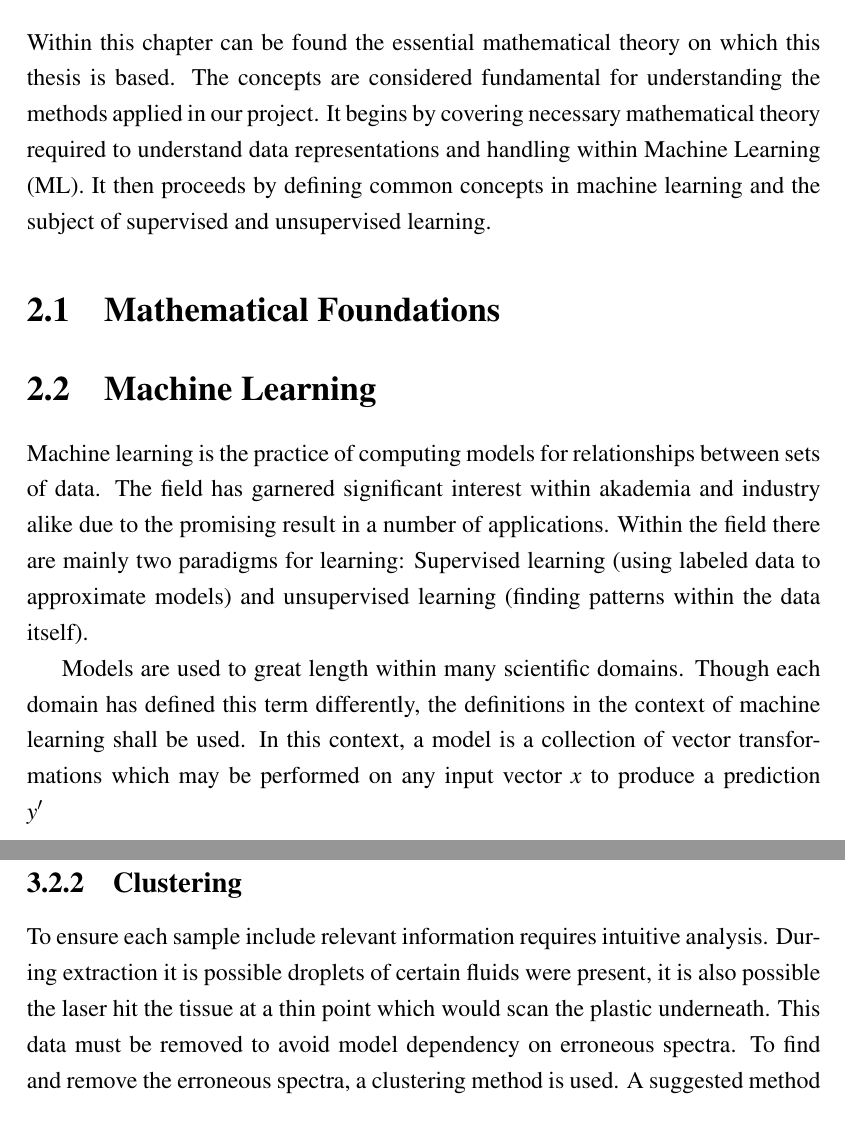
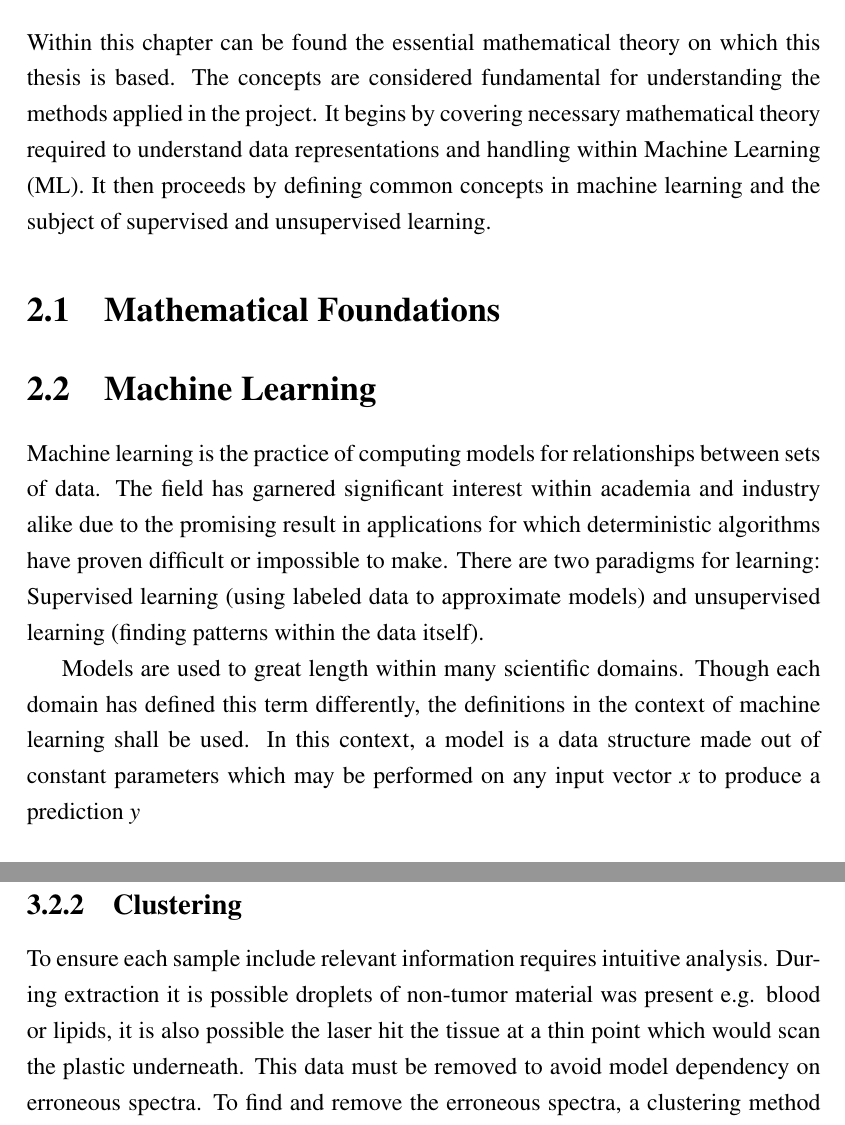
Before and after one commit to JoelSjoberg/MastersThesis, a LaTeX thesis (thesis.tex, which reads chapters/chapter2.tex, chapters/chapter3.tex): two parts of pages 7 and 17 of 23, joined at a grey line, cut so that both start at the same text. Compiled offline with pdfLaTeX.

Commit message:
small changes

```diff
--- a/chapters/chapter2.tex
+++ b/chapters/chapter2.tex
@@ -1,4 +1,4 @@
-Within this chapter can be found the essential mathematical theory on which this thesis is based. The concepts are considered fundamental for understanding the methods applied in our project. It begins by
+Within this chapter can be found the essential mathematical theory on which this thesis is based. The concepts are considered fundamental for understanding the methods applied in the project. It begins by
 covering necessary mathematical theory required to understand data representations and handling within Machine Learning (ML). It then proceeds by defining common concepts in machine learning and the subject of supervised and unsupervised learning.
 
 
@@ -6,9 +6,9 @@ covering necessary mathematical theory required to understand data representatio
 
 \section{Machine Learning}
 
-Machine learning is the practice of computing models for relationships between sets of data. The field has garnered significant interest within akademia and industry alike due to the promising result in a number of applications. Within the field there are mainly two paradigms for learning: Supervised learning (using labeled data to approximate models) and unsupervised learning (finding patterns within the data itself).
+Machine learning is the practice of computing models for relationships between sets of data. The field has garnered significant interest within academia and industry alike due to the promising result in applications for which deterministic algorithms have proven difficult or impossible to make. There are two paradigms for learning: Supervised learning (using labeled data to approximate models) and unsupervised learning (finding patterns within the data itself).
 
-Models are used to great length within many scientific domains. Though each domain has defined this term differently, the definitions in the context of machine learning shall be used. In this context, a model is a collection of vector transformations which may be performed on any input vector $x$ to produce a prediction $y'$
+Models are used to great length within many scientific domains. Though each domain has defined this term differently, the definitions in the context of machine learning shall be used. In this context, a model is a data structure made out of constant parameters which may be performed on any input vector $x$ to produce a prediction $y$
 
 \vspace{5mm}
 
--- a/chapters/chapter3.tex
+++ b/chapters/chapter3.tex
@@ -79,7 +79,7 @@ Table \ref{table:3} shows the number of spectra before multiplying on row one an
 
 \subsection{Clustering}
 
-To ensure each sample include relevant information requires intuitive analysis. During extraction it is possible droplets of certain fluids were present, it is also possible the laser hit the tissue at a thin point which would scan the plastic underneath. This data must be removed to avoid model dependency on erroneous spectra. To find and remove the erroneous spectra, a clustering method is used. A suggested method is the k-means clustering algorithm by MacQueen \cite{macqueen} performed on every spectra on a sample by sample analysis. The resulting clustering may be displayed as a 2-dimensional image, some of which are shown in \textbf{APPENDIX!!}. K-means do however suffer heavily from outlier influences, as these outliers may be present at this stage, it is necessary to consider other methods. Hierarchical clustering is a clustering method which avoids outlier dependency by separating each individual spectra into its own cluster and then reducing the number of clusters depending on the linkage type. Complete linkage is used to ensure diversity among the clusters, measured by euclidean distance\cite{scikit}. Each spectra is now labeled by a class number, all labels may be displayed as a two dimensional image due to the shape of the samples. Examples of such images are shown in appendix \ref{appendix:hierimg0}. The cluster shapes suggest certain outliers within all patients, these outliers are removed accordingly to retain the tissue information exclusively. \textbf{Note: I am still unsure of this step, the clusters seem to also capture what could be perfectly normal tissue. Raise this concern with supervisors, it is crutial to get this part right so as to present rigorous results. I have saved images using alternative distance metrics however they seem to largely suffer from the same problem (some even seem to recreate the tumor image entirely)}
+To ensure each sample include relevant information requires intuitive analysis. During extraction it is possible droplets of non-tumor material was present e.g. blood or lipids, it is also possible the laser hit the tissue at a thin point which would scan the plastic underneath. This data must be removed to avoid model dependency on erroneous spectra. To find and remove the erroneous spectra, a clustering method is used. A suggested method is the k-means clustering algorithm by MacQueen \cite{macqueen} performed on every spectra on a sample by sample analysis. The resulting clustering may be displayed as a 2-dimensional image, some of which are shown in \textbf{APPENDIX!!}. K-means do however suffer heavily from outlier influences, as these outliers may be present at this stage, it is necessary to consider other methods. Hierarchical clustering is a clustering method which avoids outlier dependency by separating each individual spectra into its own cluster and then reducing the number of clusters depending on the linkage type. Complete linkage is used to ensure diversity among the clusters, measured by euclidean distance\cite{scikit}. Each spectra is now labeled by a class number, all labels may be displayed as a two dimensional image due to the shape of the samples. Examples of such images are shown in appendix \ref{appendix:hierimg0}. The cluster shapes suggest certain outliers within all patients, these outliers are removed accordingly to retain the tissue information exclusively. \textbf{Note: I am still unsure of this step, the clusters seem to also capture what could be perfectly normal tissue. Raise this concern with supervisors, it is crutial to get this part right so as to present rigorous results. I have saved images using alternative distance metrics however they seem to largely suffer from the same problem (some even seem to recreate the tumor image entirely)}
 
 \subsection{Feature selection}
 
```
